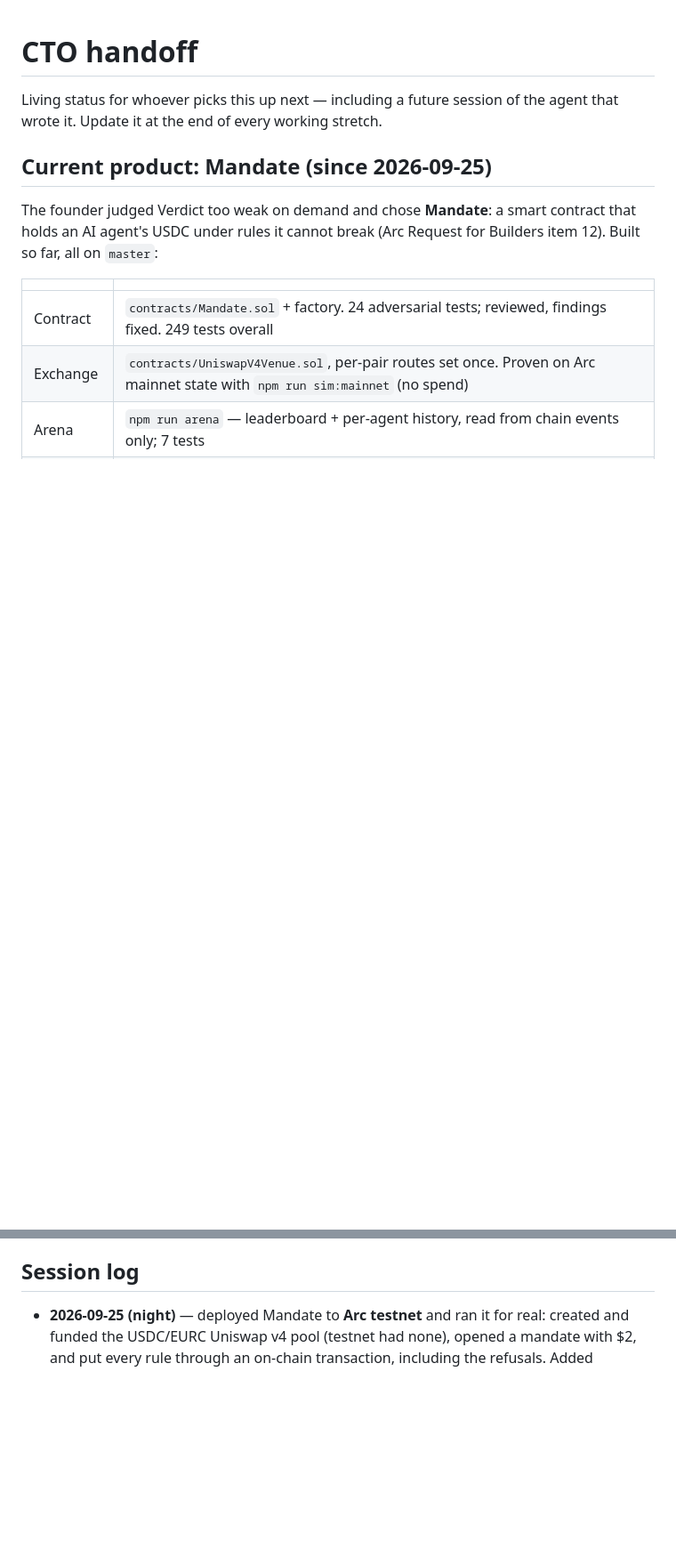
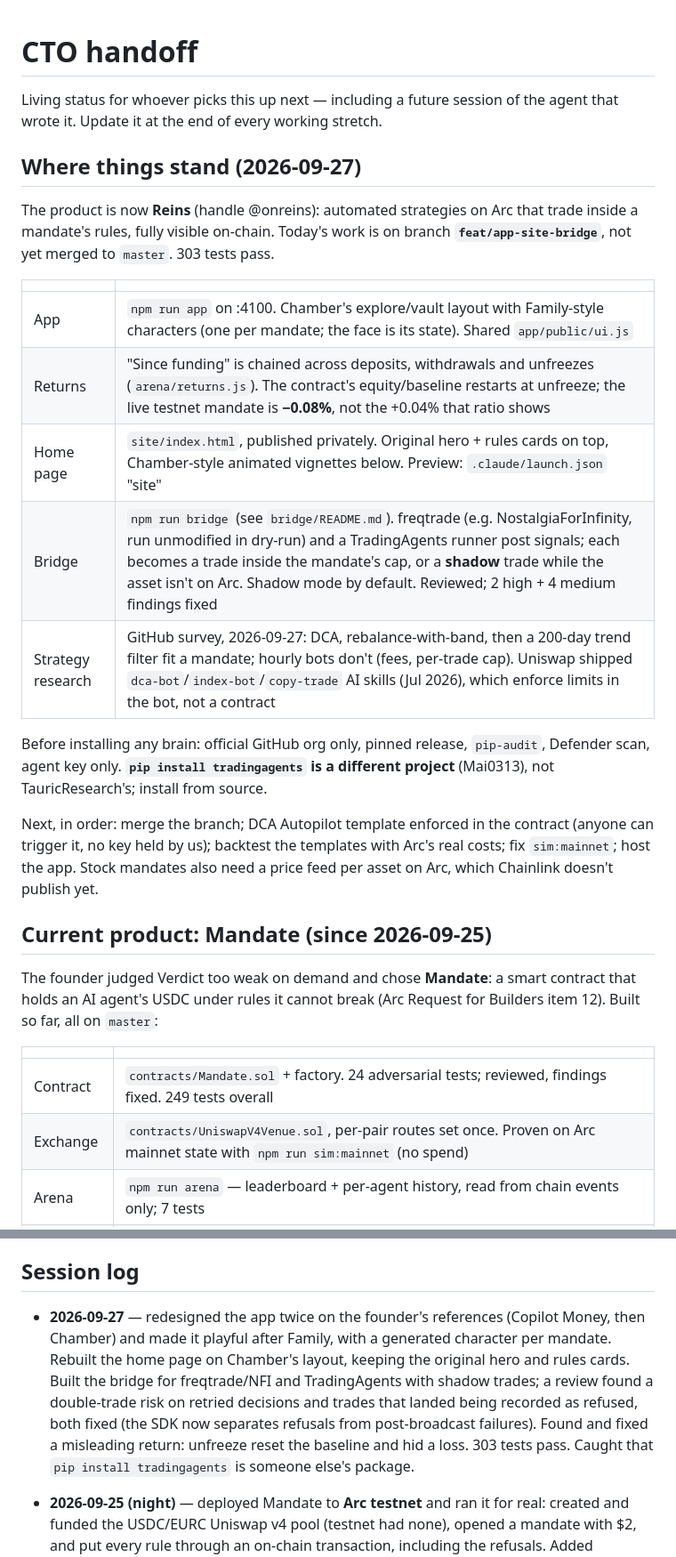
Before and after one commit to onreins/reinsApp, a Markdown page: docs/HANDOFF.md, 2 parts joined by grey strips. Shown at 89% size. Drawn GitHub-style; blank space fills up the shorter version.

Commit message:
docs: handoff updated for Reins, the bridge and chained returns

```diff
--- a/docs/HANDOFF.md
+++ b/docs/HANDOFF.md
@@ -2,6 +2,29 @@
 
 Living status for whoever picks this up next — including a future session of
 the agent that wrote it. Update it at the end of every working stretch.
+
+## Where things stand (2026-09-27)
+
+The product is now **Reins** (handle @onreins): automated strategies on Arc
+that trade inside a mandate's rules, fully visible on-chain. Today's work is on
+branch **`feat/app-site-bridge`**, not yet merged to `master`. 303 tests pass.
+
+| | |
+|---|---|
+| App | `npm run app` on :4100. Chamber's explore/vault layout with Family-style characters (one per mandate; the face is its state). Shared `app/public/ui.js` |
+| Returns | "Since funding" is chained across deposits, withdrawals and unfreezes (`arena/returns.js`). The contract's equity/baseline restarts at unfreeze; the live testnet mandate is **−0.08%**, not the +0.04% that ratio shows |
+| Home page | `site/index.html`, published privately. Original hero + rules cards on top, Chamber-style animated vignettes below. Preview: `.claude/launch.json` "site" |
+| Bridge | `npm run bridge` (see `bridge/README.md`). freqtrade (e.g. NostalgiaForInfinity, run unmodified in dry-run) and a TradingAgents runner post signals; each becomes a trade inside the mandate's cap, or a **shadow** trade while the asset isn't on Arc. Shadow mode by default. Reviewed; 2 high + 4 medium findings fixed |
+| Strategy research | GitHub survey, 2026-09-27: DCA, rebalance-with-band, then a 200-day trend filter fit a mandate; hourly bots don't (fees, per-trade cap). Uniswap shipped `dca-bot`/`index-bot`/`copy-trade` AI skills (Jul 2026), which enforce limits in the bot, not a contract |
+
+Before installing any brain: official GitHub org only, pinned release, `pip-audit`,
+Defender scan, agent key only. **`pip install tradingagents` is a different
+project** (Mai0313), not TauricResearch's; install from source.
+
+Next, in order: merge the branch; DCA Autopilot template enforced in the
+contract (anyone can trigger it, no key held by us); backtest the templates with
+Arc's real costs; fix `sim:mainnet`; host the app. Stock mandates also need a
+price feed per asset on Arc, which Chainlink doesn't publish yet.
 
 ## Current product: Mandate (since 2026-09-25)
 
@@ -157,6 +181,16 @@ mainnet use.
 
 ## Session log
 
+- **2026-09-27** — redesigned the app twice on the founder's references
+  (Copilot Money, then Chamber) and made it playful after Family, with a
+  generated character per mandate. Rebuilt the home page on Chamber's layout,
+  keeping the original hero and rules cards. Built the bridge for freqtrade/NFI
+  and TradingAgents with shadow trades; a review found a double-trade risk on
+  retried decisions and trades that landed being recorded as refused, both
+  fixed (the SDK now separates refusals from post-broadcast failures). Found and
+  fixed a misleading return: unfreeze reset the baseline and hid a loss. 303
+  tests pass. Caught that `pip install tradingagents` is someone else's package.
+
 - **2026-09-25 (night)** — deployed Mandate to **Arc testnet** and ran it for
   real: created and funded the USDC/EURC Uniswap v4 pool (testnet had none),
   opened a mandate with $2, and put every rule through an on-chain transaction,
```
Also changed, not shown: other parts of docs/HANDOFF.md (+3 -2 lines).
